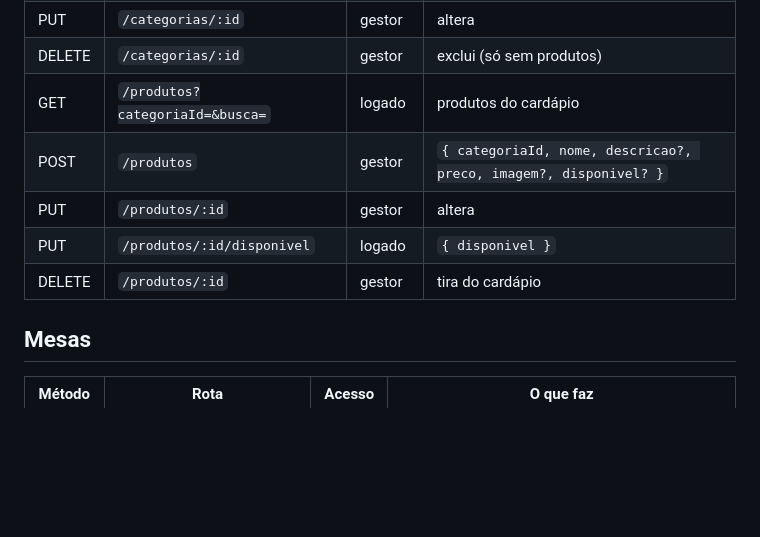
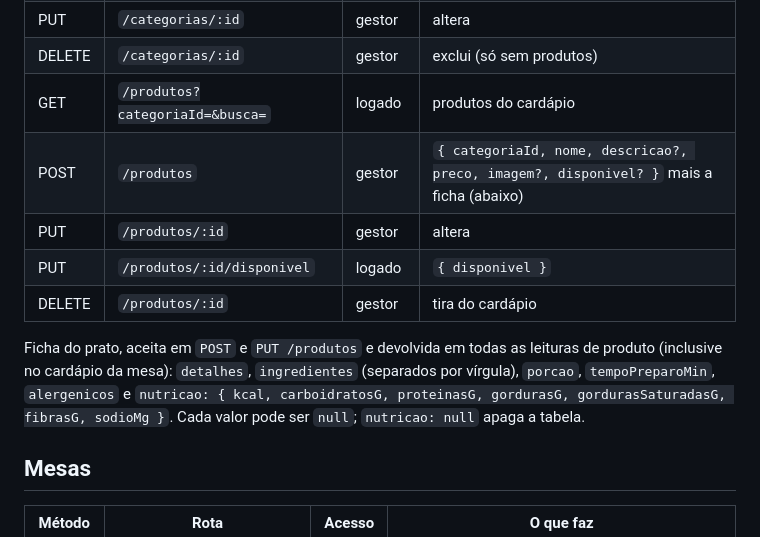
Before and after one commit to marco3079/sistema-restaurante, a Markdown page: docs/API.md, the part around the change. Drawn GitHub-style; blank space fills up the shorter version.

```diff
--- a/docs/API.md
+++ b/docs/API.md
@@ -44,10 +44,12 @@ Todas as rotas ficam sob `/api`. Corpo e resposta em JSON.
 | PUT | `/categorias/:id` | gestor | altera |
 | DELETE | `/categorias/:id` | gestor | exclui (só sem produtos) |
 | GET | `/produtos?categoriaId=&busca=` | logado | produtos do cardápio |
-| POST | `/produtos` | gestor | `{ categoriaId, nome, descricao?, preco, imagem?, disponivel? }` |
+| POST | `/produtos` | gestor | `{ categoriaId, nome, descricao?, preco, imagem?, disponivel? }` mais a ficha (abaixo) |
 | PUT | `/produtos/:id` | gestor | altera |
 | PUT | `/produtos/:id/disponivel` | logado | `{ disponivel }` |
 | DELETE | `/produtos/:id` | gestor | tira do cardápio |
+
+Ficha do prato, aceita em `POST` e `PUT /produtos` e devolvida em todas as leituras de produto (inclusive no cardápio da mesa): `detalhes`, `ingredientes` (separados por vírgula), `porcao`, `tempoPreparoMin`, `alergenicos` e `nutricao: { kcal, carboidratosG, proteinasG, gordurasG, gordurasSaturadasG, fibrasG, sodioMg }`. Cada valor pode ser `null`; `nutricao: null` apaga a tabela.
 
 ## Mesas
 
```
Also changed, not shown: README.md (+10 -1 lines), docs/ARQUITETURA.md (+1 -1 lines), docs/imagens/cliente-cardapio.png, docs/imagens/cliente-prato-nutricao.png (added), docs/imagens/cliente-prato.png (added), 12 other files.
